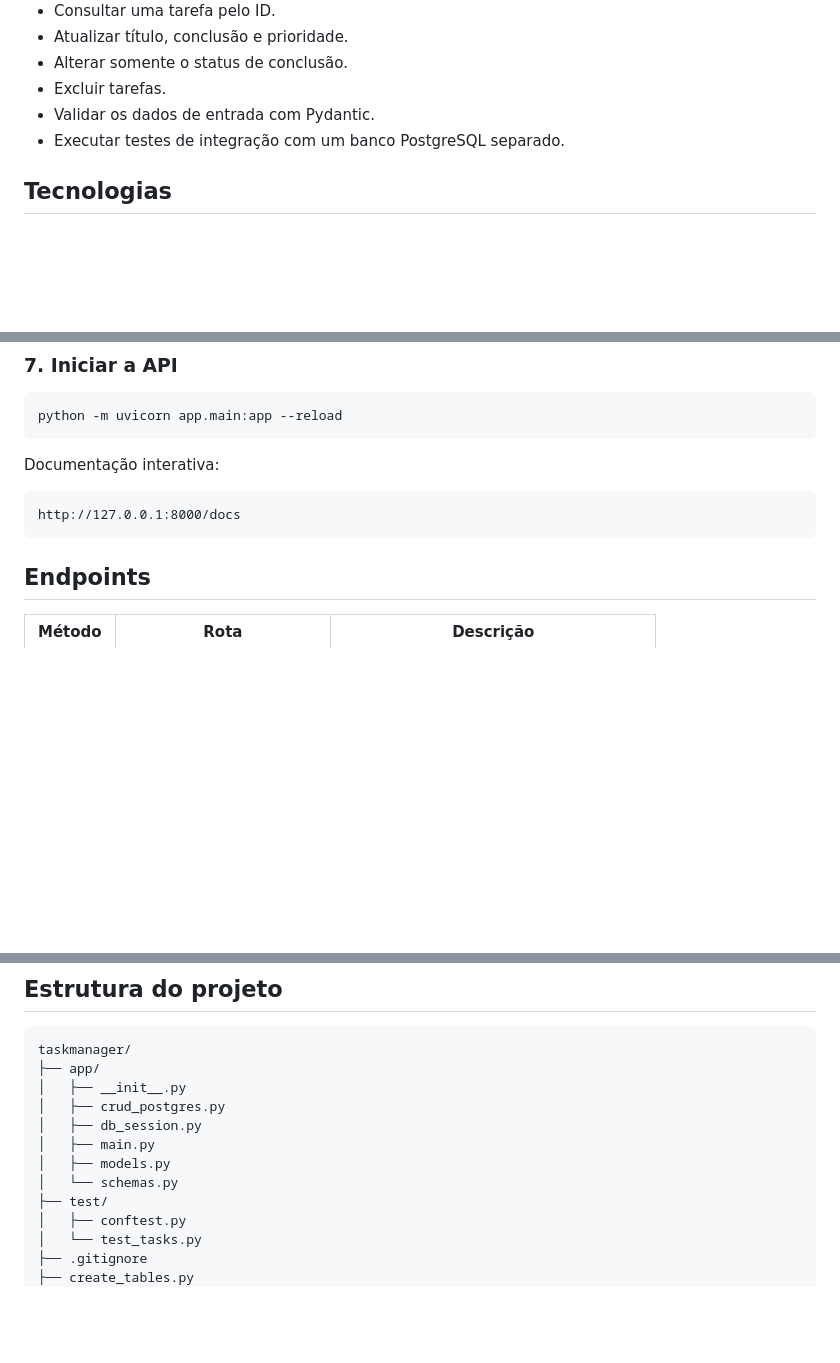
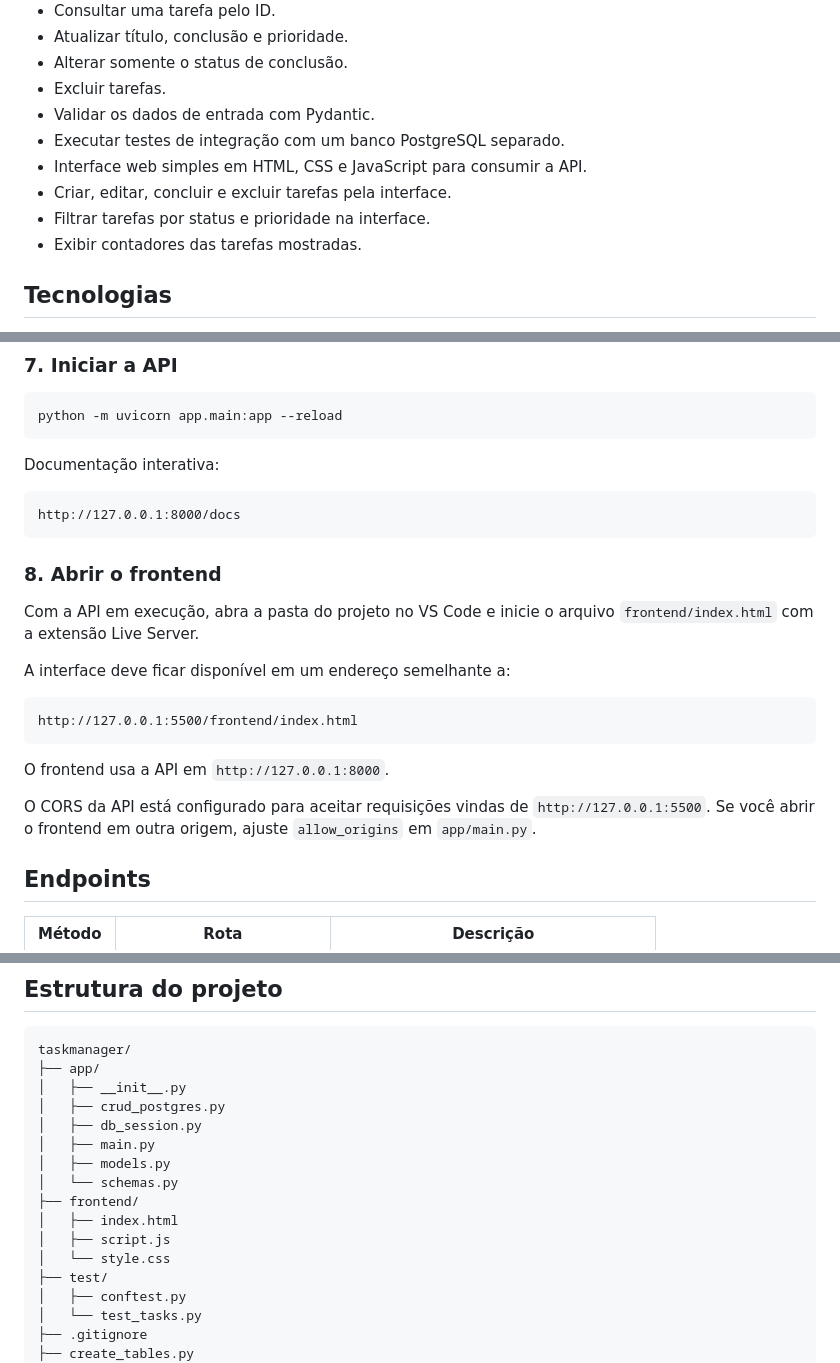
Before and after one commit to xgab-rielx/taskmanager, a Markdown page: README.md, 3 parts joined by grey strips. Drawn GitHub-style; blank space fills up the shorter version.

Commit message:
docs: documenta execucao e funcionalidades do frontend

````diff
--- a/README.md
+++ b/README.md
@@ -19,6 +19,10 @@ Projeto de estudos com foco em desenvolvimento de APIs, persistência de dados,
 - Excluir tarefas.
 - Validar os dados de entrada com Pydantic.
 - Executar testes de integração com um banco PostgreSQL separado.
+- Interface web simples em HTML, CSS e JavaScript para consumir a API.
+- Criar, editar, concluir e excluir tarefas pela interface.
+- Filtrar tarefas por status e prioridade na interface.
+- Exibir contadores das tarefas mostradas.
 
 ## Tecnologias
 
@@ -123,6 +127,20 @@ Documentação interativa:
 ```text
 http://127.0.0.1:8000/docs
 ```
+
+### 8. Abrir o frontend
+
+Com a API em execução, abra a pasta do projeto no VS Code e inicie o arquivo `frontend/index.html` com a extensão Live Server.
+
+A interface deve ficar disponível em um endereço semelhante a:
+
+```text
+http://127.0.0.1:5500/frontend/index.html
+```
+
+O frontend usa a API em `http://127.0.0.1:8000`.
+
+O CORS da API está configurado para aceitar requisições vindas de `http://127.0.0.1:5500`. Se você abrir o frontend em outra origem, ajuste `allow_origins` em `app/main.py`.
 
 ## Endpoints
 
@@ -357,6 +375,10 @@ taskmanager/
 │   ├── main.py
 │   ├── models.py
 │   └── schemas.py
+├── frontend/
+│   ├── index.html
+│   ├── script.js
+│   └── style.css
 ├── test/
 │   ├── conftest.py
 │   └── test_tasks.py
````
Also changed, not shown: other parts of README.md (+3 -0 lines).
